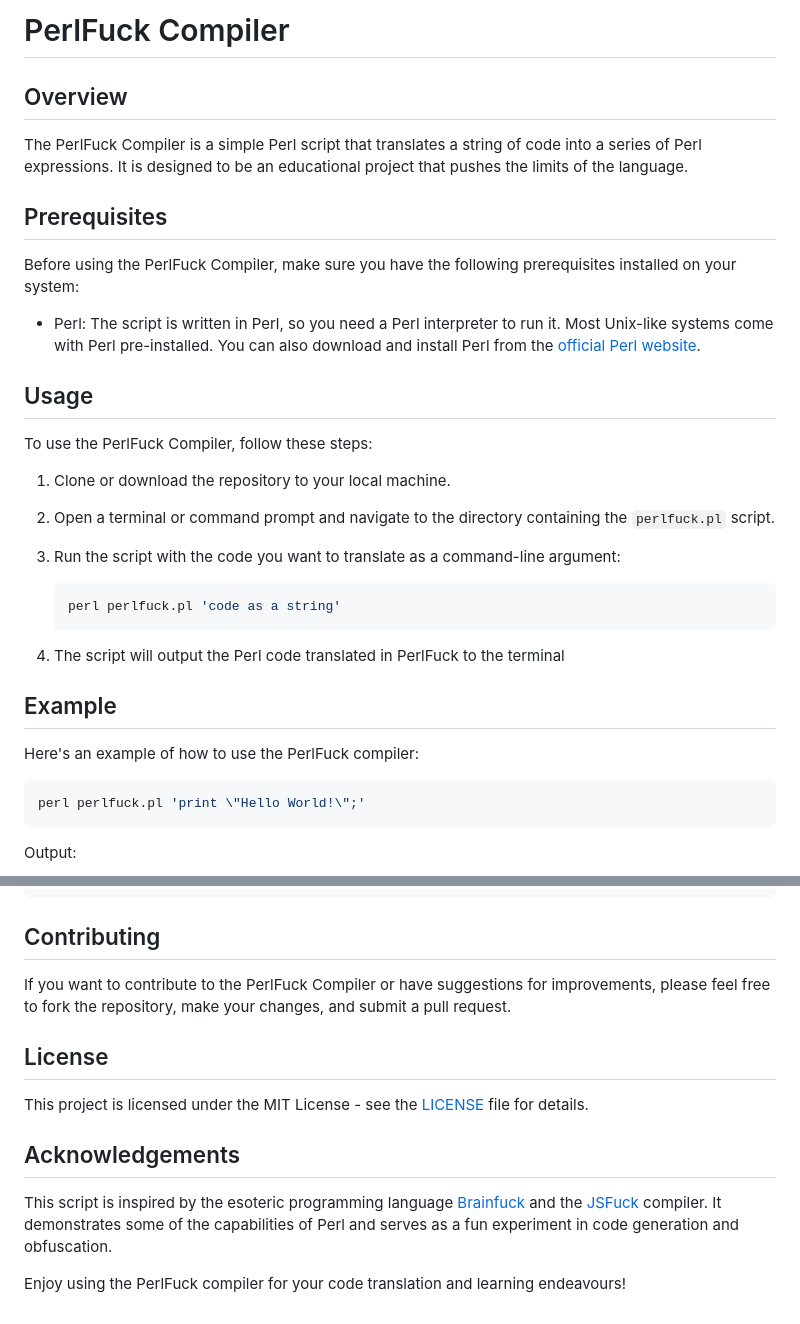
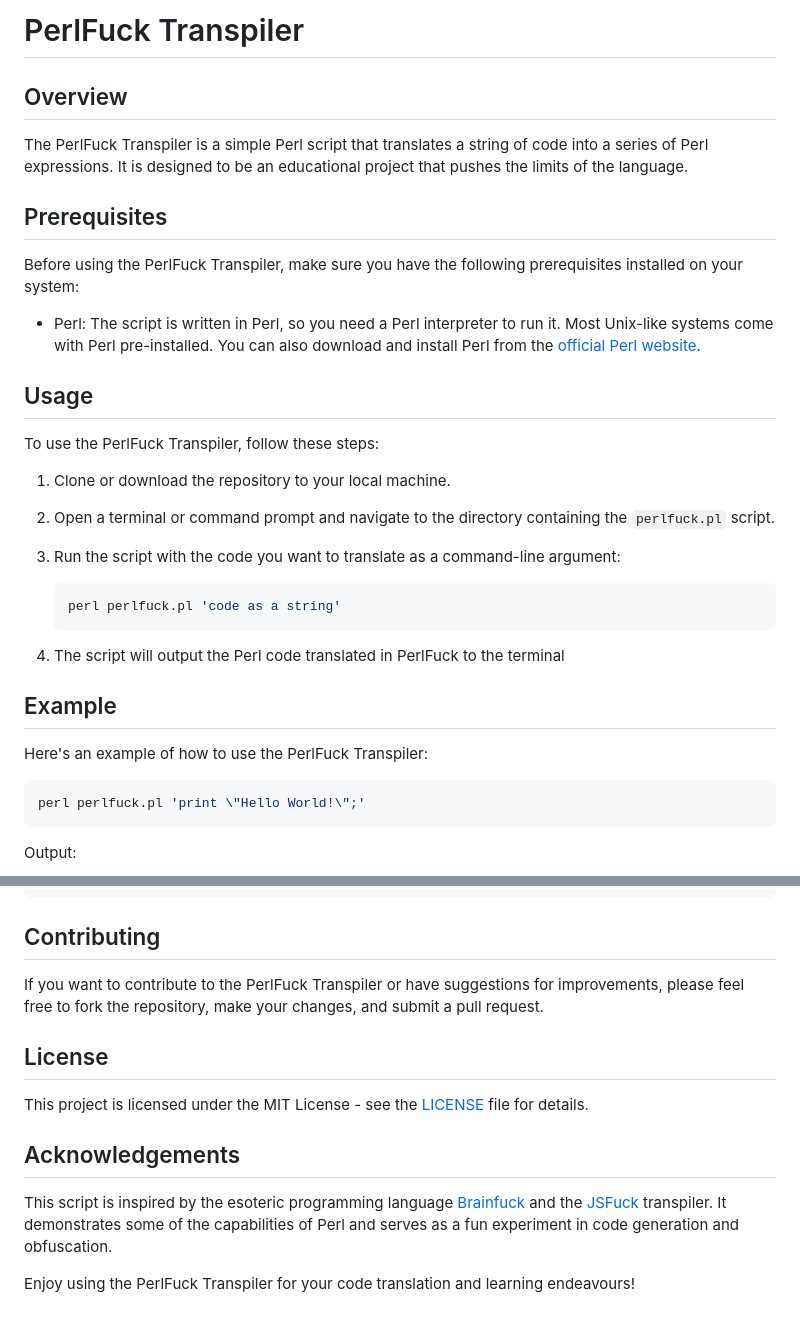
Before and after one commit to Dwarf1er/perlfuck, a Markdown page: README.md, 2 parts joined by grey strips. Drawn GitHub-style.

````diff
--- a/README.md
+++ b/README.md
@@ -1,18 +1,18 @@
-# PerlFuck Compiler
+# PerlFuck Transpiler
 
 ## Overview
 
-The PerlFuck Compiler is a simple Perl script that translates a string of code into a series of Perl expressions. It is designed to be an educational project that pushes the limits of the language.
+The PerlFuck Transpiler is a simple Perl script that translates a string of code into a series of Perl expressions. It is designed to be an educational project that pushes the limits of the language.
 
 ## Prerequisites
 
-Before using the PerlFuck Compiler, make sure you have the following prerequisites installed on your system:
+Before using the PerlFuck Transpiler, make sure you have the following prerequisites installed on your system:
 
 - Perl: The script is written in Perl, so you need a Perl interpreter to run it. Most Unix-like systems come with Perl pre-installed. You can also download and install Perl from the [official Perl website](https://www.perl.org/).
 
 ## Usage
 
-To use the PerlFuck Compiler, follow these steps:
+To use the PerlFuck Transpiler, follow these steps:
 
 1. Clone or download the repository to your local machine.
 2. Open a terminal or command prompt and navigate to the directory containing the `perlfuck.pl` script.
@@ -25,7 +25,7 @@ To use the PerlFuck Compiler, follow these steps:
 
 ## Example
 
-Here's an example of how to use the PerlFuck compiler:
+Here's an example of how to use the PerlFuck Transpiler:
 ```bash
 perl perlfuck.pl 'print \"Hello World!\";'
 ```
@@ -37,7 +37,7 @@ Output:
 
 ## Contributing
 
-If you want to contribute to the PerlFuck Compiler or have suggestions for improvements, please feel free to fork the repository, make your changes, and submit a pull request.
+If you want to contribute to the PerlFuck Transpiler or have suggestions for improvements, please feel free to fork the repository, make your changes, and submit a pull request.
 
 ## License
 
@@ -45,6 +45,6 @@ This project is licensed under the MIT License - see the [LICENSE](LICENSE) file
 
 ## Acknowledgements
 
-This script is inspired by the esoteric programming language [Brainfuck](https://en.wikipedia.org/wiki/Brainfuck) and the [JSFuck](https://jsfuck.com) compiler. It demonstrates some of the capabilities of Perl and serves as a fun experiment in code generation and obfuscation.
+This script is inspired by the esoteric programming language [Brainfuck](https://en.wikipedia.org/wiki/Brainfuck) and the [JSFuck](https://jsfuck.com) transpiler. It demonstrates some of the capabilities of Perl and serves as a fun experiment in code generation and obfuscation.
 
-Enjoy using the PerlFuck compiler for your code translation and learning endeavours!
+Enjoy using the PerlFuck Transpiler for your code translation and learning endeavours!
````
Also changed, not shown: other parts of README.md (+1 -1 lines).
